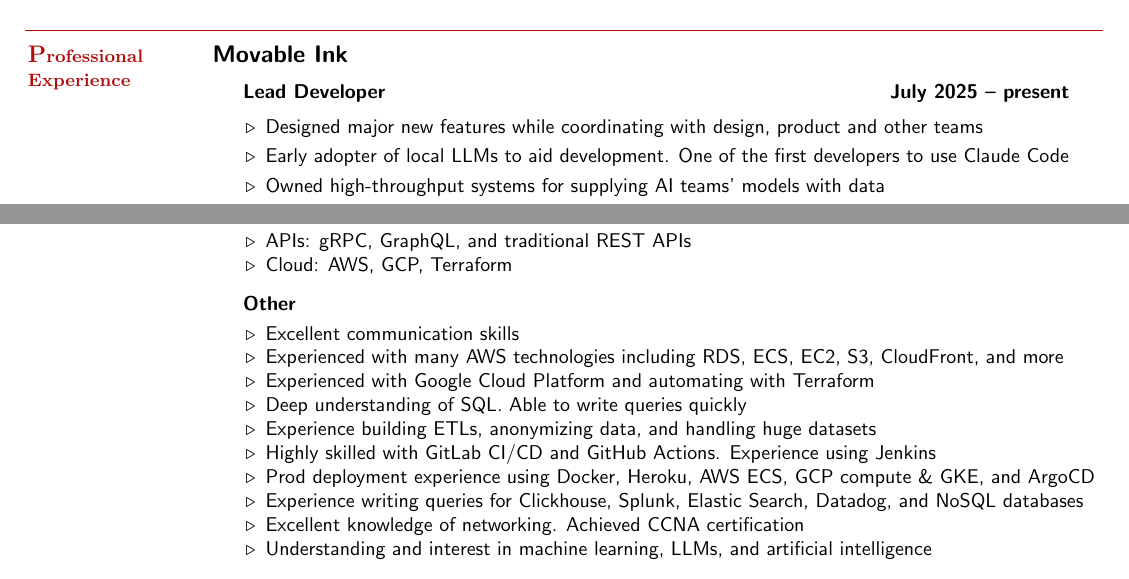
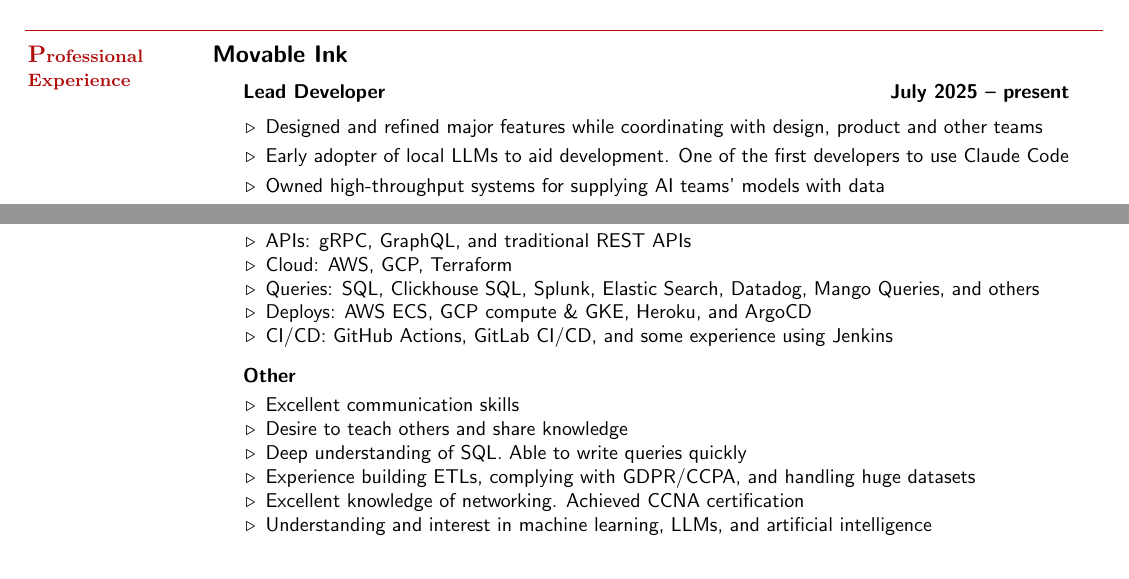
Before and after one commit to SergioInToronto/resume, a LaTeX CV (resume.tex): two parts of pages 1 and 2 of 2, joined at a grey line, cut so that both start at the same text. Compiled offline with pdfLaTeX.

Commit message:
Tweaks. Technologies section

```diff
--- a/resume.tex
+++ b/resume.tex
@@ -34,7 +34,7 @@
     \hspace{-3mm}\textbf{\listing Movable Ink} \vspace{2mm}\\\vspace{1mm}
     \hspace{1.2mm}\textbf{Lead Developer} \hfill \textbf{July 2025 -- present}\vspace{1mm}
     \begin{list2}
-        \item Designed major new features while coordinating with design, product and other teams
+        \item Designed and refined major features while coordinating with design, product and other teams
         \vspace{1mm}
         \item Early adopter of local LLMs to aid development. One of the first developers to use Claude Code
         \vspace{1mm}
@@ -142,18 +142,17 @@
     \begin{list2}
         \item APIs: gRPC, GraphQL, and traditional REST APIs
         \item Cloud: AWS, GCP, Terraform
+        \item Queries: SQL, Clickhouse SQL, Splunk, Elastic Search, Datadog, Mango Queries, and others
+        \item Deploys: AWS ECS, GCP compute \& GKE, Heroku, and ArgoCD
+        \item CI/CD: GitHub Actions, GitLab CI/CD, and some experience using Jenkins
     \end{list2}\vspace{-1.5mm}
 
     \hspace{2.4mm}\textbf{Other}\vspace{1mm}
     \begin{list2}
         \item Excellent communication skills
-        \item Experienced with many AWS technologies including RDS, ECS, EC2, S3, CloudFront, and more
-        \item Experienced with Google Cloud Platform and automating with Terraform
+        \item Desire to teach others and share knowledge
         \item Deep understanding of SQL. Able to write queries quickly
-        \item Experience building ETLs, anonymizing data, and handling huge datasets
-        \item Highly skilled with GitLab CI/CD and GitHub Actions. Experience using Jenkins
-        \item Prod deployment experience using Docker, Heroku, AWS ECS, GCP compute \& GKE, and ArgoCD
-        \item Experience writing queries for Clickhouse, Splunk, Elastic Search, Datadog, and NoSQL databases
+        \item Experience building ETLs, complying with GDPR/CCPA, and handling huge datasets
         \item Excellent knowledge of networking. Achieved CCNA certification
         \item Understanding and interest in machine learning, LLMs, and artificial intelligence
     \end{list2}\vspace{-1.5mm}
```
